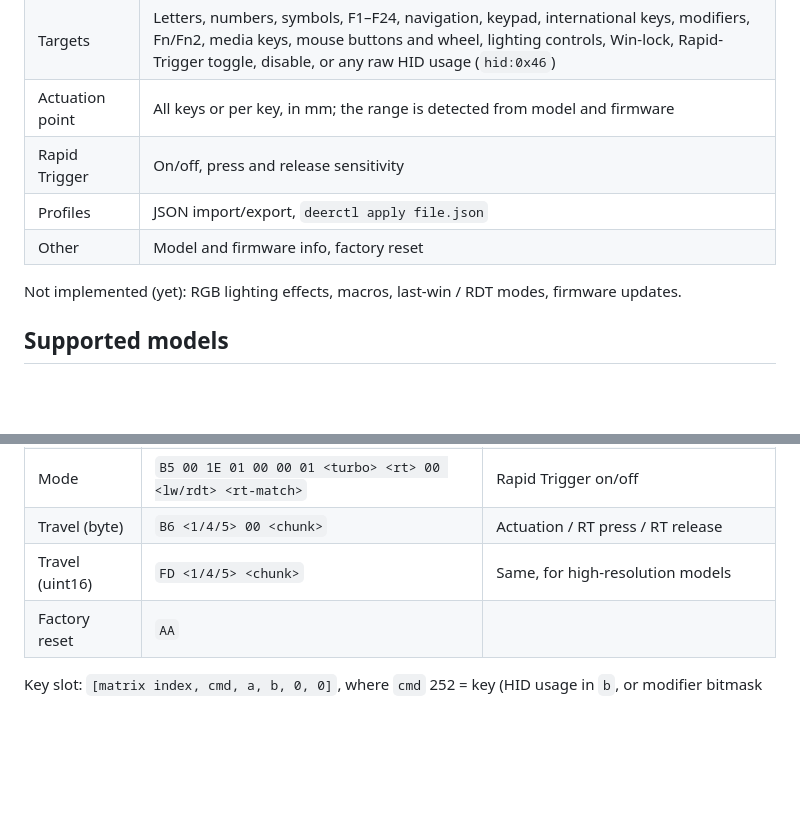
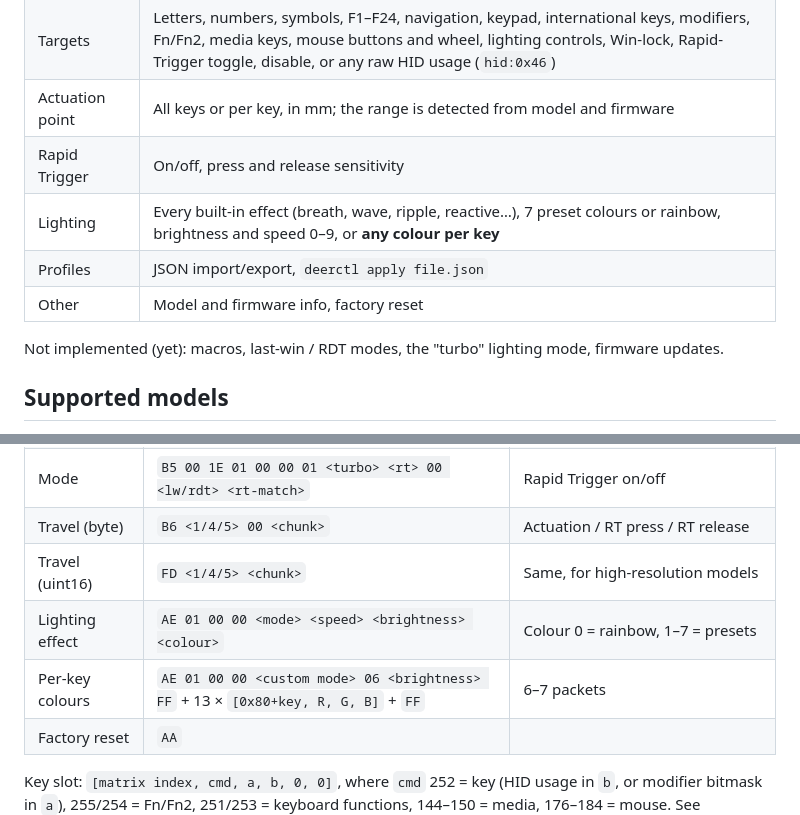
Before and after one commit to xuckless/deerctl, a Markdown page: README.md, 2 parts joined by grey strips. GitHub-like rendering; blank space fills up the shorter version.

```diff
--- a/README.md
+++ b/README.md
@@ -22,10 +24,11 @@ Everything is written to the keyboard itself, so your remaps work everywhere, ev
 | Targets | Letters, numbers, symbols, F1–F24, navigation, keypad, international keys, modifiers, Fn/Fn2, media keys, mouse buttons and wheel, lighting controls, Win-lock, Rapid-Trigger toggle, disable, or any raw HID usage (`hid:0x46`) |
 | Actuation point | All keys or per key, in mm; the range is detected from model and firmware |
 | Rapid Trigger | On/off, press and release sensitivity |
+| Lighting | Every built-in effect (breath, wave, ripple, reactive…), 7 preset colours or rainbow, brightness and speed 0–9, or **any colour per key** |
 | Profiles | JSON import/export, `deerctl apply file.json` |
 | Other | Model and firmware info, factory reset |
 
-Not implemented (yet): RGB lighting effects, macros, last-win / RDT modes, firmware updates.
+Not implemented (yet): macros, last-win / RDT modes, the "turbo" lighting mode, firmware updates.
 
 ## Supported models
 
@@ -144,6 +180,8 @@ The keyboard exposes a vendor HID interface (usage page `0xFF00`) and exchanges
 | Mode | `B5 00 1E 01 00 00 01 <turbo> <rt> 00 <lw/rdt> <rt-match>` | Rapid Trigger on/off |
 | Travel (byte) | `B6 <1/4/5> 00 <chunk>` | Actuation / RT press / RT release |
 | Travel (uint16) | `FD <1/4/5> <chunk>` | Same, for high-resolution models |
+| Lighting effect | `AE 01 00 00 <mode> <speed> <brightness> <colour>` | Colour 0 = rainbow, 1–7 = presets |
+| Per-key colours | `AE 01 00 00 <custom mode> 06 <brightness> FF` + 13 × `[0x80+key, R, G, B]` + `FF` | 6–7 packets |
 | Factory reset | `AA` | |
 
 Key slot: `[matrix index, cmd, a, b, 0, 0]`, where `cmd` 252 = key (HID usage in `b`, or modifier bitmask in `a`), 255/254 = Fn/Fn2, 251/253 = keyboard functions, 144–150 = media, 176–184 = mouse. See [`src/deerctl/protocol.py`](src/deerctl/protocol.py) and [`src/deerctl/keys.py`](src/deerctl/keys.py).
```
Also changed, not shown: other parts of README.md (+39 -4 lines), docs/keymap.png (added), docs/lighting-dark.png (added), 8 other files.
